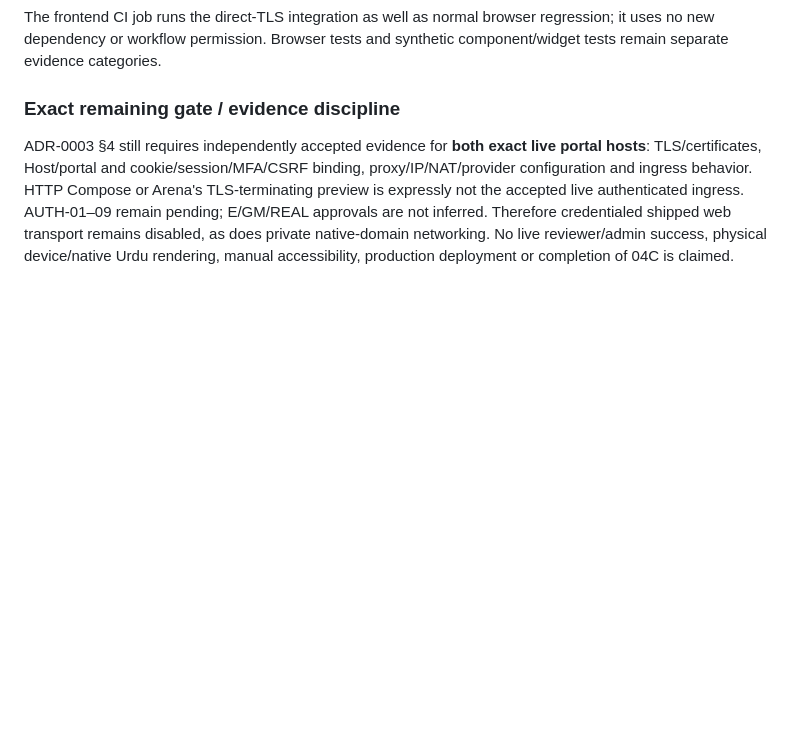
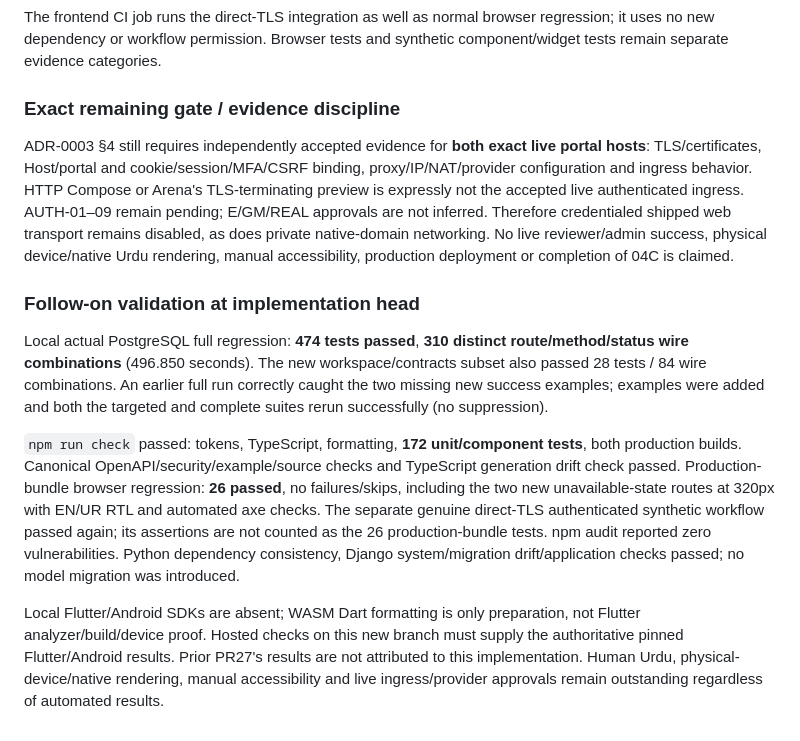
Before and after one commit to salmansabir33/pwc-platform, a Markdown page: docs/runbooks/PWC-04C-PERMITTED-APPLICATION-IMPLEMENTATION.md, the part around the change. Drawn GitHub-style; blank space fills up the shorter version.

Commit message:
docs(PWC-04C): record follow-on implementation evidence and live integration gates
Co-authored-by: arena-agent <297053741+arena-agent@users.noreply.github.com>

```diff
--- a/docs/runbooks/PWC-04C-PERMITTED-APPLICATION-IMPLEMENTATION.md
+++ b/docs/runbooks/PWC-04C-PERMITTED-APPLICATION-IMPLEMENTATION.md
@@ -178,3 +178,11 @@ The frontend CI job runs the direct-TLS integration as well as normal browser re
 ### Exact remaining gate / evidence discipline
 
 ADR-0003 §4 still requires independently accepted evidence for **both exact live portal hosts**: TLS/certificates, Host/portal and cookie/session/MFA/CSRF binding, proxy/IP/NAT/provider configuration and ingress behavior. HTTP Compose or Arena's TLS-terminating preview is expressly not the accepted live authenticated ingress. AUTH-01–09 remain pending; E/GM/REAL approvals are not inferred. Therefore credentialed shipped web transport remains disabled, as does private native-domain networking. No live reviewer/admin success, physical device/native Urdu rendering, manual accessibility, production deployment or completion of 04C is claimed.
+
+### Follow-on validation at implementation head
+
+Local actual PostgreSQL full regression: **474 tests passed**, **310 distinct route/method/status wire combinations** (496.850 seconds). The new workspace/contracts subset also passed 28 tests / 84 wire combinations. An earlier full run correctly caught the two missing new success examples; examples were added and both the targeted and complete suites rerun successfully (no suppression).
+
+`npm run check` passed: tokens, TypeScript, formatting, **172 unit/component tests**, both production builds. Canonical OpenAPI/security/example/source checks and TypeScript generation drift check passed. Production-bundle browser regression: **26 passed**, no failures/skips, including the two new unavailable-state routes at 320px with EN/UR RTL and automated axe checks. The separate genuine direct-TLS authenticated synthetic workflow passed again; its assertions are not counted as the 26 production-bundle tests. npm audit reported zero vulnerabilities. Python dependency consistency, Django system/migration drift/application checks passed; no model migration was introduced.
+
+Local Flutter/Android SDKs are absent; WASM Dart formatting is only preparation, not Flutter analyzer/build/device proof. Hosted checks on this new branch must supply the authoritative pinned Flutter/Android results. Prior PR27's results are not attributed to this implementation. Human Urdu, physical-device/native rendering, manual accessibility and live ingress/provider approvals remain outstanding regardless of automated results.
```
